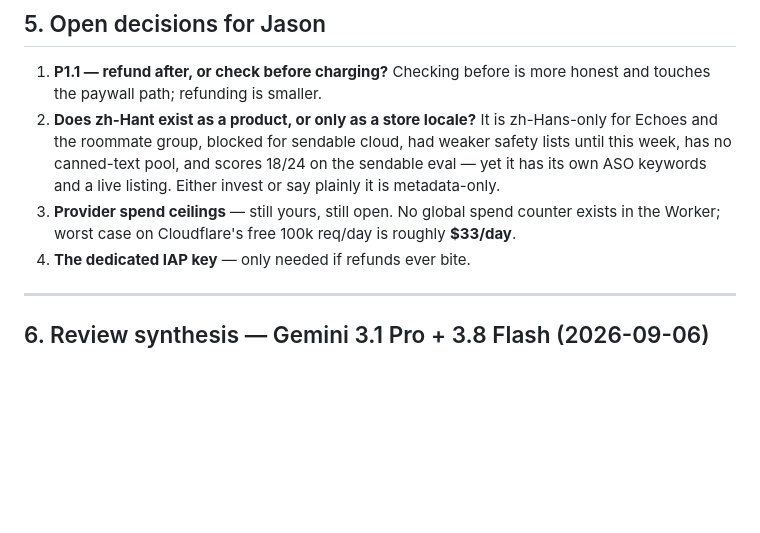
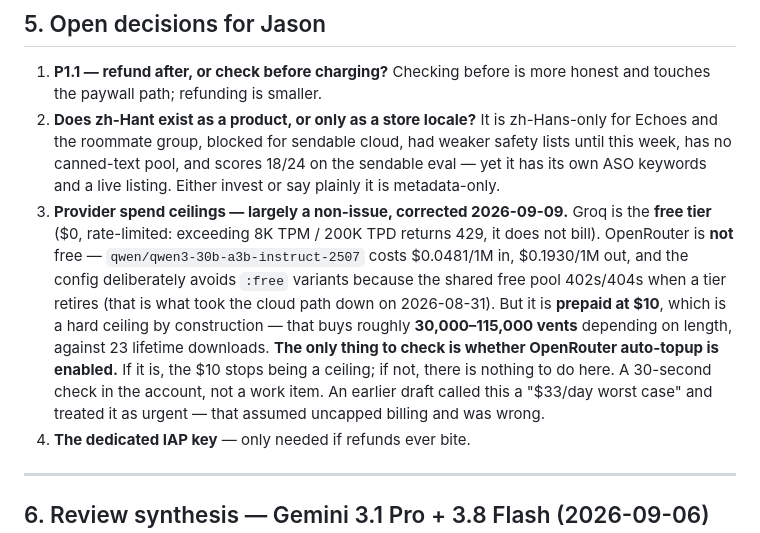
Before and after one commit to JasonYeYuhe/RoastMate-iOS, a Markdown page: docs/DEV_PLAN_v1.6_2026-09.md, the part around the change. GitHub-like rendering; blank space fills up the shorter version.

Commit message:
docs: correct the provider-spend risk — Groq is free, OpenRouter is prepaid-capped
Jason asked whether both providers are on free models. Checking rather than
answering from memory turned up that my earlier framing was wrong.

- Groq IS free tier ($0). Exceeding 8K TPM / 200K TPD returns 429; it does not
  bill. No spend risk at all.
- OpenRouter is NOT free. `qwen/qwen3-30b-a3b-instruct-2507` is $0.0481/1M in and
  $0.1930/1M out (OpenRouter's public pricing API), and wrangler.toml avoids
  `:free` variants deliberately — the shared free pool 402s/404s when a tier
  retires, which is what took the cloud path down on 2026-08-31.

But the risk figure I gave was still wrong in the direction that matters:
OpenRouter is **prepaid at $10** (credits.md:102), which is a hard ceiling by
construction. At measured pricing that is ~115,000 typical vents, or ~30,000 at
the theoretical max-completion worst case — against 23 lifetime downloads.

So "provider spend ceilings" drops from an open work item to a single check:
whether OpenRouter auto-topup is enabled. If it is, the prepaid balance stops
being a ceiling. If not, there is nothing to do.

The earlier "$33/day worst case" assumed uncapped billing. Corrected in both
docs so the next session does not inherit it.

Also refreshes credits.md, whose Groq note still named Qwen3-32B and Llama 3.3
70B — both dead since 2026-08-31 (deprecated and Enterprise-only respectively).

Co-Authored-By: Claude Opus 5 <noreply@anthropic.com>

```diff
--- a/docs/DEV_PLAN_v1.6_2026-09.md
+++ b/docs/DEV_PLAN_v1.6_2026-09.md
@@ -184,9 +184,20 @@ criterion repeats the exact mistake its own plan diagnosed.
    had weaker safety lists until this week, has no canned-text pool, and scores
    18/24 on the sendable eval — yet it has its own ASO keywords and a live
    listing. Either invest or say plainly it is metadata-only.
-3. **Provider spend ceilings** — still yours, still open. No global spend counter
-   exists in the Worker; worst case on Cloudflare's free 100k req/day is roughly
-   **$33/day**.
+3. **Provider spend ceilings — largely a non-issue, corrected 2026-09-09.**
+   Groq is the **free tier** ($0, rate-limited: exceeding 8K TPM / 200K TPD
+   returns 429, it does not bill). OpenRouter is **not** free —
+   `qwen/qwen3-30b-a3b-instruct-2507` costs $0.0481/1M in, $0.1930/1M out, and
+   the config deliberately avoids `:free` variants because the shared free pool
+   402s/404s when a tier retires (that is what took the cloud path down on
+   2026-08-31). But it is **prepaid at $10**, which is a hard ceiling by
+   construction — that buys roughly **30,000–115,000 vents** depending on length,
+   against 23 lifetime downloads.
+   **The only thing to check is whether OpenRouter auto-topup is enabled.** If it
+   is, the $10 stops being a ceiling; if not, there is nothing to do here. A
+   30-second check in the account, not a work item. An earlier draft called this
+   a "$33/day worst case" and treated it as urgent — that assumed uncapped
+   billing and was wrong.
 4. **The dedicated IAP key** — only needed if refunds ever bite.
 
 ---
```
Also changed, not shown: docs/HANDOFF_v1.6_NEXT_SESSION.md (+8 -3 lines).
